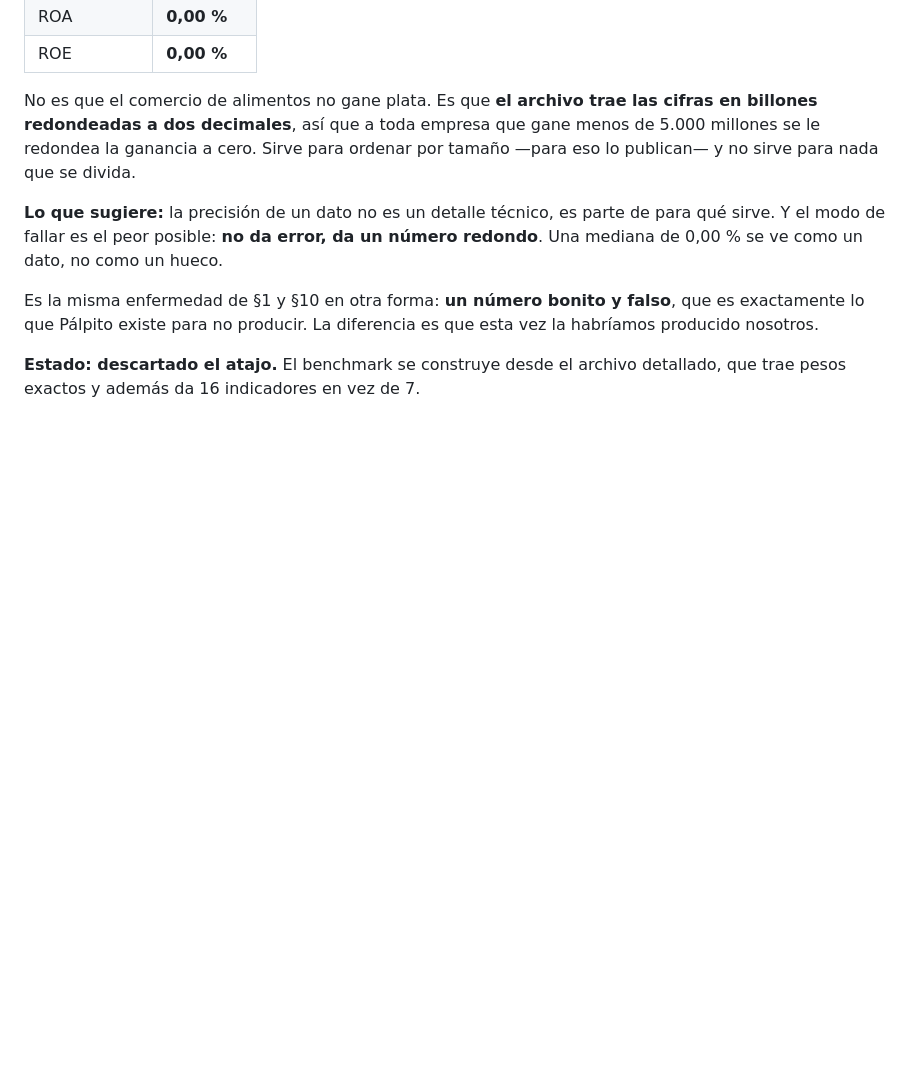
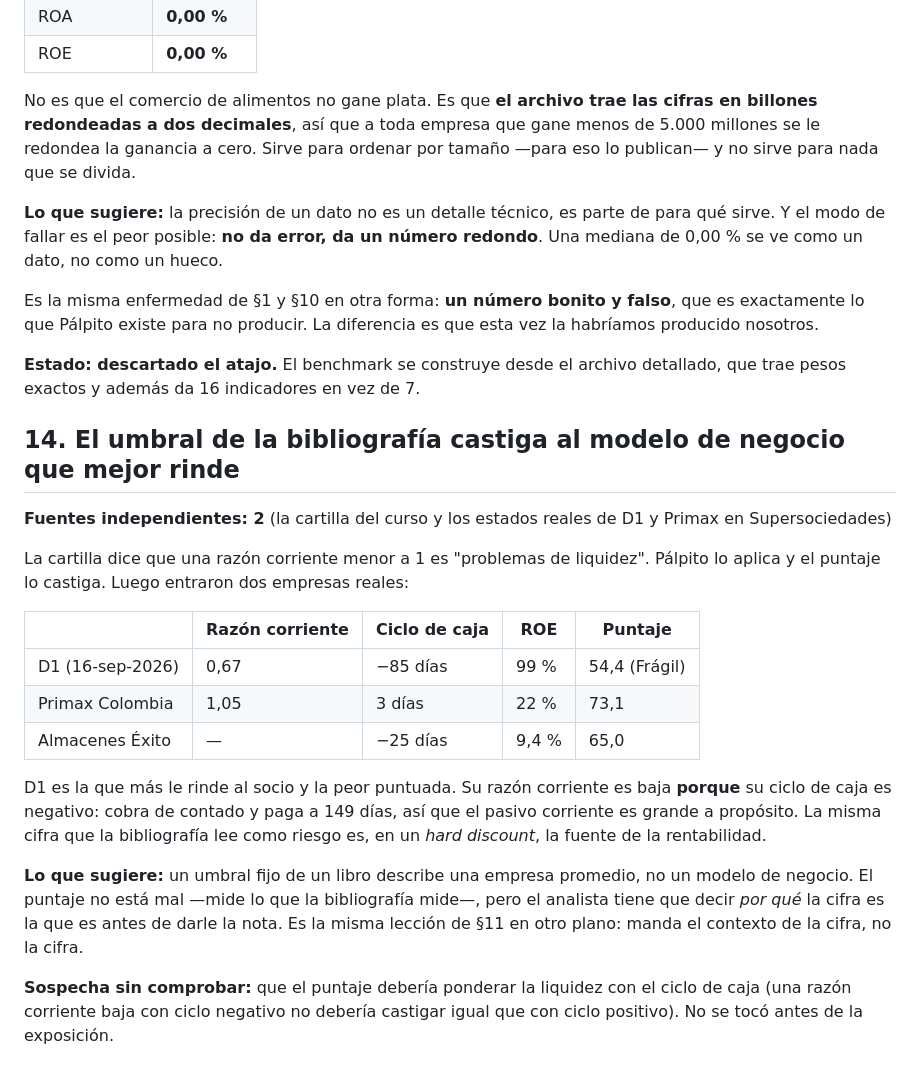
Before and after one commit to restrepogalvezoscarjulian-lgtm/palpito, a Markdown page: CRUCES-VISTOS.md, the part around the change. GitHub-like rendering; blank space fills up the shorter version.

Commit message:
Estado antes de la exposicion: empresas probadas, mejoras apuntadas, cruce 14
Co-Authored-By: Claude Opus 5 <noreply@anthropic.com>

```diff
--- a/CRUCES-VISTOS.md
+++ b/CRUCES-VISTOS.md
@@ -441,3 +441,33 @@ esta vez la habríamos producido nosotros.
 
 **Estado: descartado el atajo.** El benchmark se construye desde el archivo
 detallado, que trae pesos exactos y además da 16 indicadores en vez de 7.
+
+## 14. El umbral de la bibliografía castiga al modelo de negocio que mejor rinde
+
+**Fuentes independientes: 2** (la cartilla del curso y los estados reales de
+D1 y Primax en Supersociedades)
+
+La cartilla dice que una razón corriente menor a 1 es "problemas de liquidez".
+Pálpito lo aplica y el puntaje lo castiga. Luego entraron dos empresas reales:
+
+| | Razón corriente | Ciclo de caja | ROE | Puntaje |
+|---|---|---|---|---|
+| D1 (16-sep-2026) | 0,67 | −85 días | 99 % | 54,4 (Frágil) |
+| Primax Colombia | 1,05 | 3 días | 22 % | 73,1 |
+| Almacenes Éxito | — | −25 días | 9,4 % | 65,0 |
+
+D1 es la que más le rinde al socio y la peor puntuada. Su razón corriente es
+baja **porque** su ciclo de caja es negativo: cobra de contado y paga a 149
+días, así que el pasivo corriente es grande a propósito. La misma cifra que la
+bibliografía lee como riesgo es, en un *hard discount*, la fuente de la
+rentabilidad.
+
+**Lo que sugiere:** un umbral fijo de un libro describe una empresa promedio,
+no un modelo de negocio. El puntaje no está mal —mide lo que la bibliografía
+mide—, pero el analista tiene que decir *por qué* la cifra es la que es antes
+de darle la nota. Es la misma lección de §11 en otro plano: manda el contexto
+de la cifra, no la cifra.
+
+**Sospecha sin comprobar:** que el puntaje debería ponderar la liquidez con el
+ciclo de caja (una razón corriente baja con ciclo negativo no debería castigar
+igual que con ciclo positivo). No se tocó antes de la exposición.
```
